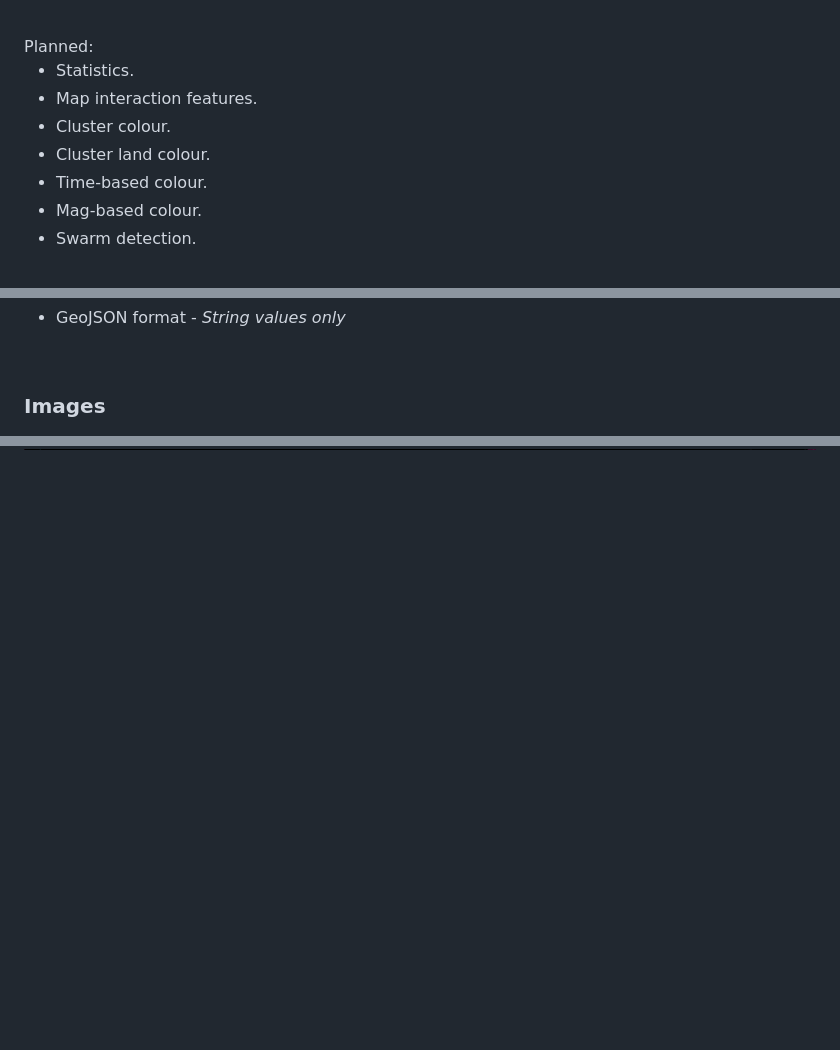
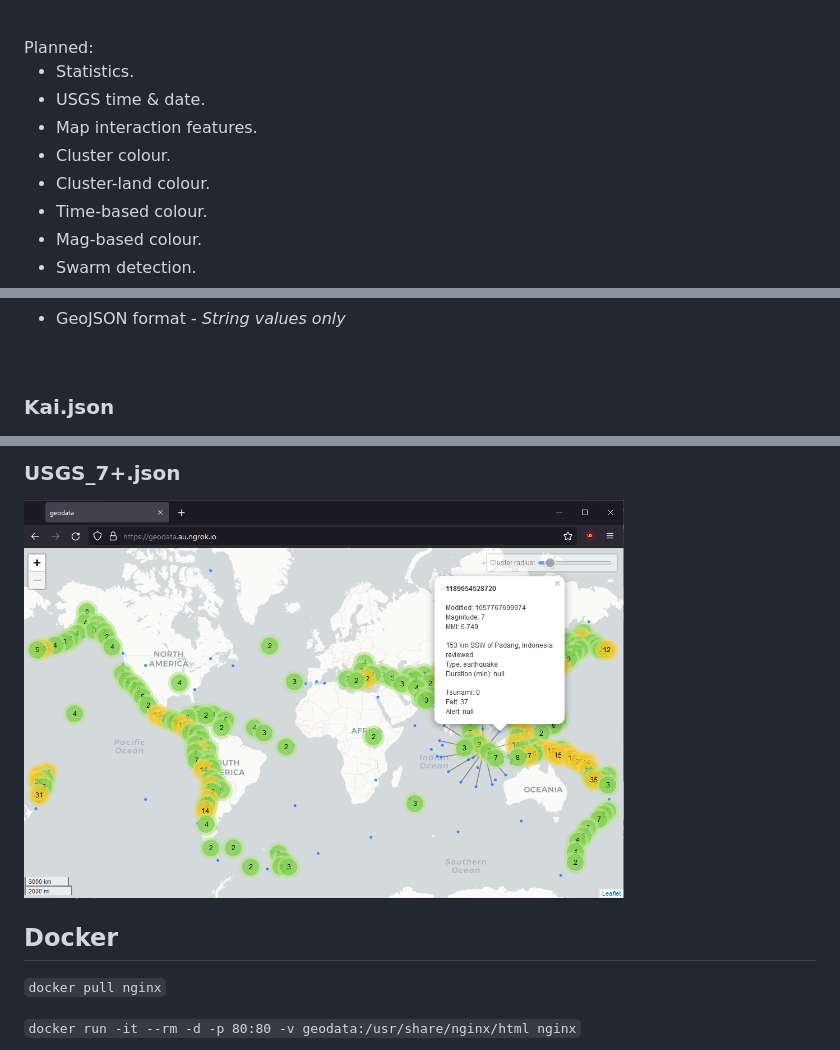
Before and after one commit to danielcunn123/geodata, a Markdown page: README.md, 3 parts joined by grey strips. Drawn GitHub-style; pictures changed too: media/69535A7237616E33415376425A673D3D.png (added); blank space fills up the shorter version.

Commit message:
docker + images

```diff
--- a/README.md
+++ b/README.md
@@ -16,9 +16,10 @@ Features:
 Planned:
 
 * Statistics.
+* USGS time & date.
 * Map interaction features.
 * Cluster colour.
-* Cluster land colour.
+* Cluster-land colour.
 * Time-based colour.
 * Mag-based colour.
 * Swarm detection.
@@ -33,5 +34,5 @@ Planned:
 
 <br>
 
-<h3>Images</h3>
+<h3>Kai.json</h3>
 <img src="./media/5742746E566D745A756D706162413D3D.png" alt="FeatureDisabled" width="600px"/>
@@ -38 +53,12 @@ Planned:
+<h3>USGS_7+.json</h3>
+<img src="./media/69535A7237616E33415376425A673D3D.png" alt="FeatureDisabled" width="600px"/>
+
+ <br>
+
+<h2>Docker</h2>
+
+`docker pull nginx`
+
+`docker run -it --rm -d -p 80:80 -v geodata:/usr/share/nginx/html nginx`
+
 <img src="./media/3979453966736A667257656F36513D3D.png" alt="FeatureDisabled" width="1000px"/>
```
Also changed, not shown: other parts of README.md (+16 -2 lines), media/59497641597465467764595A4D773D3D.png (added), media/626E777173564F7734342F596B673D3D.png (added), media/74587576673135587337693643773D3D.png (added), 14 other files.
